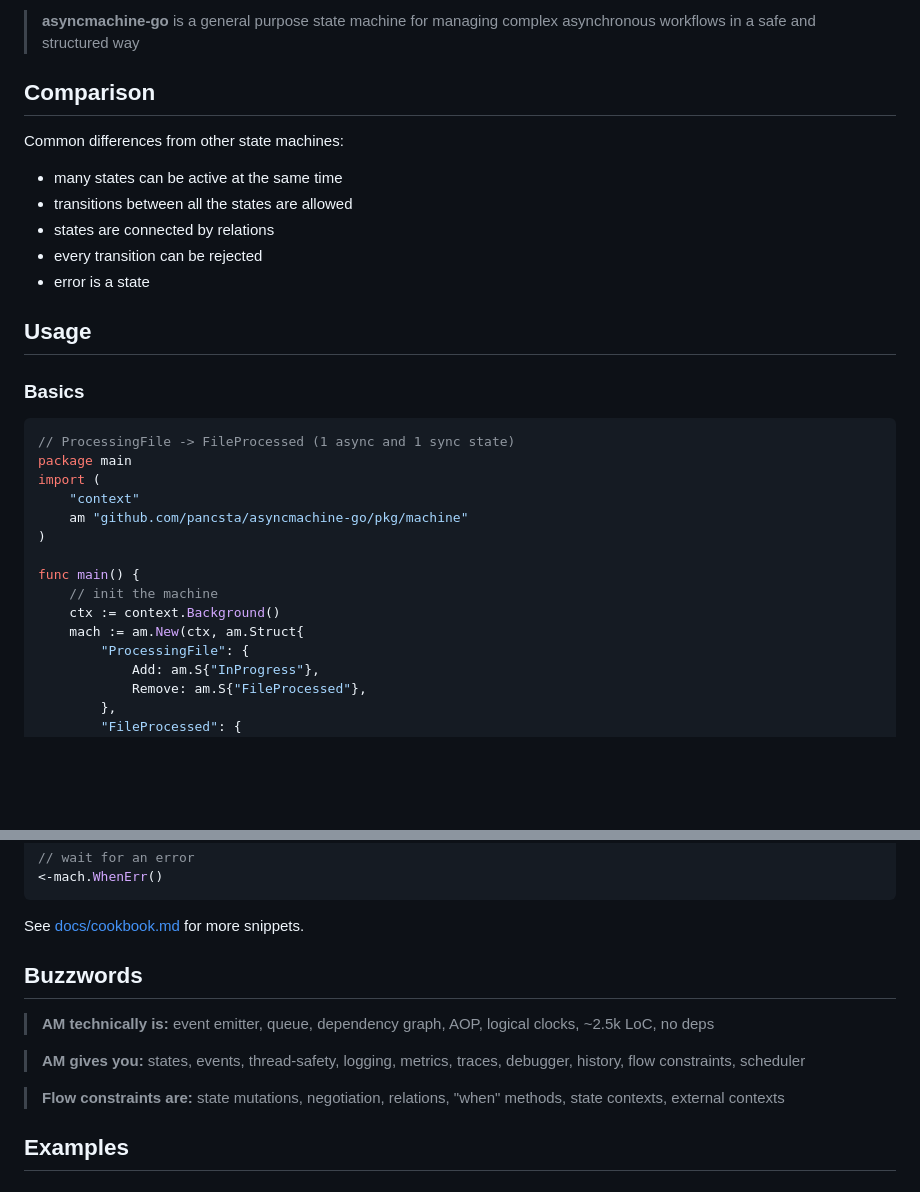
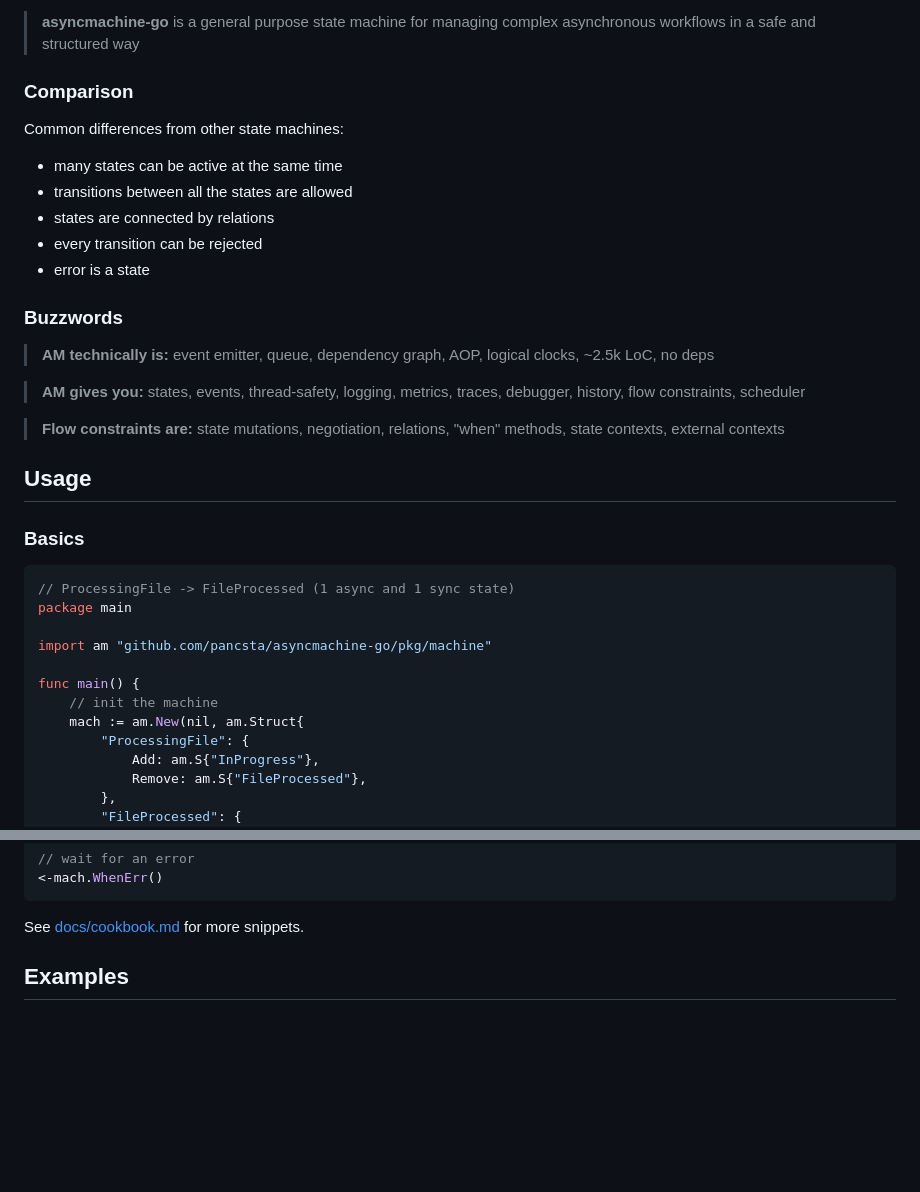
Before and after one commit to pancsta/asyncmachine-go, a Markdown page: README.md, 2 parts joined by grey strips. Drawn GitHub-style; blank space fills up the shorter version.

````diff
--- a/README.md
+++ b/README.md
@@ -12,7 +36,7 @@ firewalls, telemetry, bots, etc.
 > **asyncmachine-go** is a general purpose state machine for managing complex asynchronous workflows in a safe and
 > structured way
 
-## Comparison
+### Comparison
 
 Common differences from other state machines:
 
@@ -22,6 +46,14 @@ Common differences from other state machines:
 - every transition can be rejected
 - error is a state
 
+### Buzzwords
+
+> **AM technically is:** event emitter, queue, dependency graph, AOP, logical clocks, ~2.5k LoC, no deps
+
+> **AM gives you:** states, events, thread-safety, logging, metrics, traces, debugger, history, flow constraints, scheduler
+
+> **Flow constraints are:** state mutations, negotiation, relations, "when" methods, state contexts, external contexts
+
 ## Usage
 
 ### Basics
@@ -29,15 +61,12 @@ Common differences from other state machines:
 ```go
 // ProcessingFile -> FileProcessed (1 async and 1 sync state)
 package main
-import (
-    "context"
-    am "github.com/pancsta/asyncmachine-go/pkg/machine"
-)
+
+import am "github.com/pancsta/asyncmachine-go/pkg/machine"
 
 func main() {
     // init the machine
-    ctx := context.Background()
-    mach := am.New(ctx, am.Struct{
+    mach := am.New(nil, am.Struct{
         "ProcessingFile": {
             Add: am.S{"InProgress"},
             Remove: am.S{"FileProcessed"},
@@ -128,14 +157,6 @@ func (h *Handlers) ProcessingFileState(e *am.Event) {
 ```
 
 See [docs/cookbook.md](docs/cookbook.md) for more snippets.
-
-## Buzzwords
-
-> **AM technically is:** event emitter, queue, dependency graph, AOP, logical clocks, ~2.5k LoC, no deps
-
-> **AM gives you:** states, events, thread-safety, logging, metrics, traces, debugger, history, flow constraints, scheduler
-
-> **Flow constraints are:** state mutations, negotiation, relations, "when" methods, state contexts, external contexts
 
 ## Examples
 
````
Also changed, not shown: other parts of README.md (+25 -1 lines), assets/logo.png (added), 1 other file.
